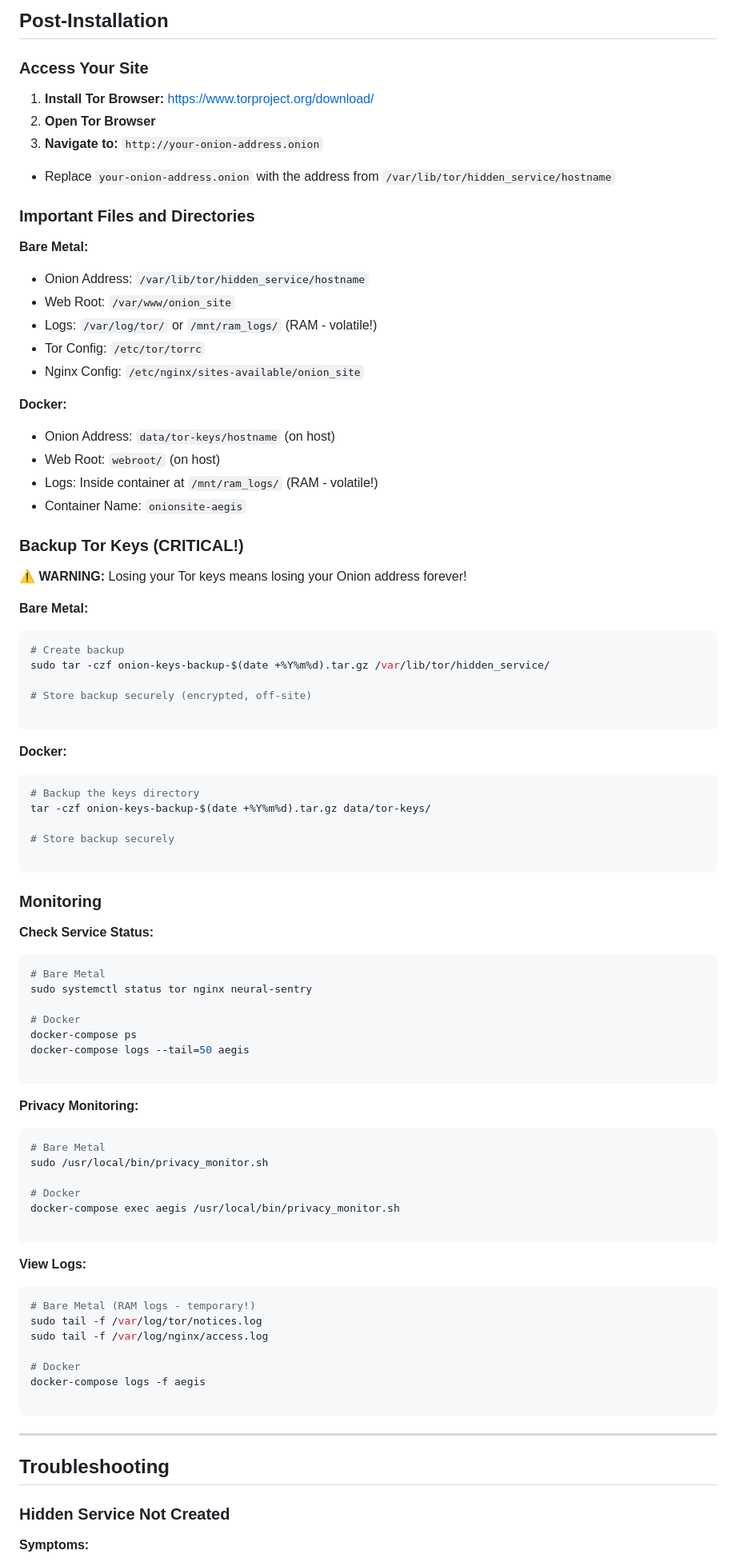
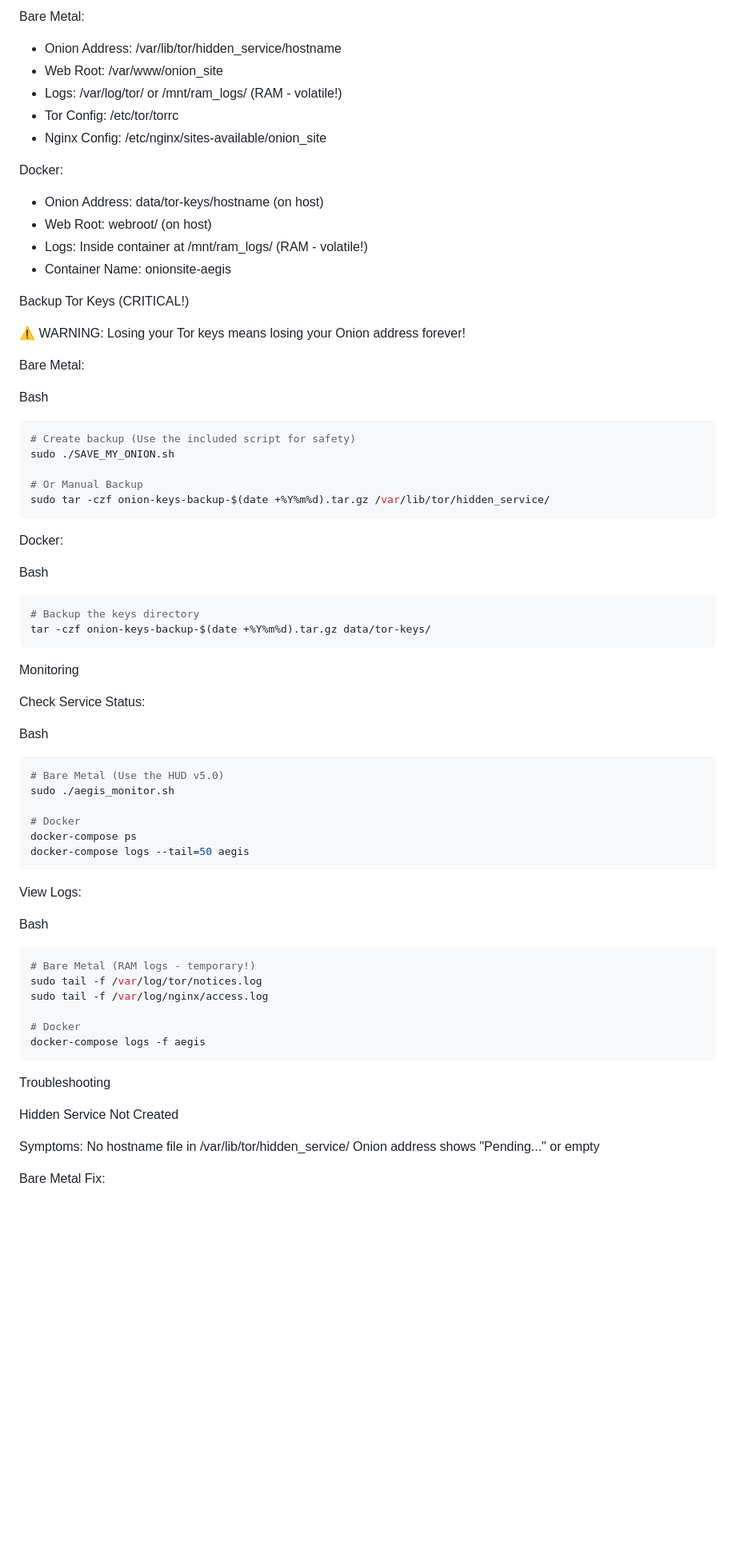
Before and after one commit to ashardian/OnionSite-Aegis, a Markdown page: SETUP.md, the part around one of its changes. Shown at 80% size. Drawn GitHub-style; blank space fills up the shorter version.

Commit message:
Upgrade setup guide to v9.0 Architect
Updated setup guide to version 9.0, including changes to installation steps and prerequisites.

````diff
--- a/SETUP.md
+++ b/SETUP.md
@@ -308,82 +319,60 @@ nano webroot/index.html
 
-## Post-Installation
+Bare Metal:
+- Onion Address: /var/lib/tor/hidden_service/hostname
+- Web Root: /var/www/onion_site
+- Logs: /var/log/tor/ or /mnt/ram_logs/ (RAM - volatile!)
+- Tor Config: /etc/tor/torrc
+- Nginx Config: /etc/nginx/sites-available/onion_site
 
-### Access Your Site
+Docker:
+- Onion Address: data/tor-keys/hostname (on host)
+- Web Root: webroot/ (on host)
+- Logs: Inside container at /mnt/ram_logs/ (RAM - volatile!)
+- Container Name: onionsite-aegis
 
-1. **Install Tor Browser:** [https://www.torproject.org/download/](https://www.torproject.org/download/)
-2. **Open Tor Browser**
-3. **Navigate to:** `http://your-onion-address.onion`
-* Replace `your-onion-address.onion` with the address from `/var/lib/tor/hidden_service/hostname`
+Backup Tor Keys (CRITICAL!)
 
+⚠️ WARNING: Losing your Tor keys means losing your Onion address forever!
 
+Bare Metal:
 
-### Important Files and Directories
-
-**Bare Metal:**
-
-* Onion Address: `/var/lib/tor/hidden_service/hostname`
-* Web Root: `/var/www/onion_site`
-* Logs: `/var/log/tor/` or `/mnt/ram_logs/` (RAM - volatile!)
-* Tor Config: `/etc/tor/torrc`
-* Nginx Config: `/etc/nginx/sites-available/onion_site`
-
-**Docker:**
-
-* Onion Address: `data/tor-keys/hostname` (on host)
-* Web Root: `webroot/` (on host)
-* Logs: Inside container at `/mnt/ram_logs/` (RAM - volatile!)
-* Container Name: `onionsite-aegis`
-
-### Backup Tor Keys (CRITICAL!)
-
-**⚠️ WARNING:** Losing your Tor keys means losing your Onion address forever!
-
-**Bare Metal:**
+Bash
 
 ```bash
-# Create backup
+# Create backup (Use the included script for safety)
+sudo ./SAVE_MY_ONION.sh
+
+# Or Manual Backup
 sudo tar -czf onion-keys-backup-$(date +%Y%m%d).tar.gz /var/lib/tor/hidden_service/
-
-# Store backup securely (encrypted, off-site)
-
 ```
 
-**Docker:**
+Docker:
+
+Bash
 
 ```bash
 # Backup the keys directory
 tar -czf onion-keys-backup-$(date +%Y%m%d).tar.gz data/tor-keys/
-
-# Store backup securely
-
 ```
 
-### Monitoring
+Monitoring
 
-**Check Service Status:**
+Check Service Status:
+
+Bash
 
 ```bash
-# Bare Metal
-sudo systemctl status tor nginx neural-sentry
+# Bare Metal (Use the HUD v5.0)
+sudo ./aegis_monitor.sh
 
 # Docker
 docker-compose ps
 docker-compose logs --tail=50 aegis
-
 ```
 
-**Privacy Monitoring:**
+View Logs:
 
-```bash
-# Bare Metal
-sudo /usr/local/bin/privacy_monitor.sh
-
-# Docker
-docker-compose exec aegis /usr/local/bin/privacy_monitor.sh
-
-```
-
-**View Logs:**
+Bash
 
 ```bash
 # Bare Metal (RAM logs - temporary!)
@@ -392,14 +381,15 @@ sudo tail -f /var/log/nginx/access.log
 
 # Docker
 docker-compose logs -f aegis
-
 ```
 
----
+Troubleshooting
 
-## Troubleshooting
+Hidden Service Not Created
 
-### Hidden Service Not Created
+Symptoms:
+No hostname file in /var/lib/tor/hidden_service/
+Onion address shows "Pending..." or empty
 
-**Symptoms:**
+Bare Metal Fix:
 
````
Also changed, not shown: other parts of SETUP.md (+142 -309 lines).
